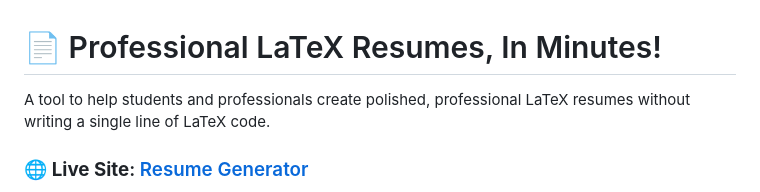
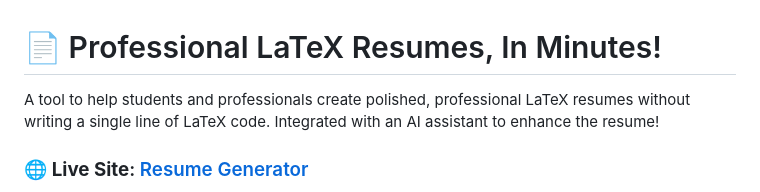
Before and after one commit to Kishan-Ved/resume_generator, a Markdown page: README.md, the part around the change. GitHub-like rendering.

Commit message:
Update README.md (#60)

```diff
--- a/README.md
+++ b/README.md
@@ -1,6 +1,6 @@
 # 📄 Professional LaTeX Resumes, In Minutes!
 
-A tool to help students and professionals create polished, professional LaTeX resumes without writing a single line of LaTeX code.
+A tool to help students and professionals create polished, professional LaTeX resumes without writing a single line of LaTeX code. Integrated with an AI assistant to enhance the resume!
 
 ### 🌐 **Live Site**: [Resume Generator](https://kishan-ved.github.io/resume_generator/resumegenerator.html)
 
```
